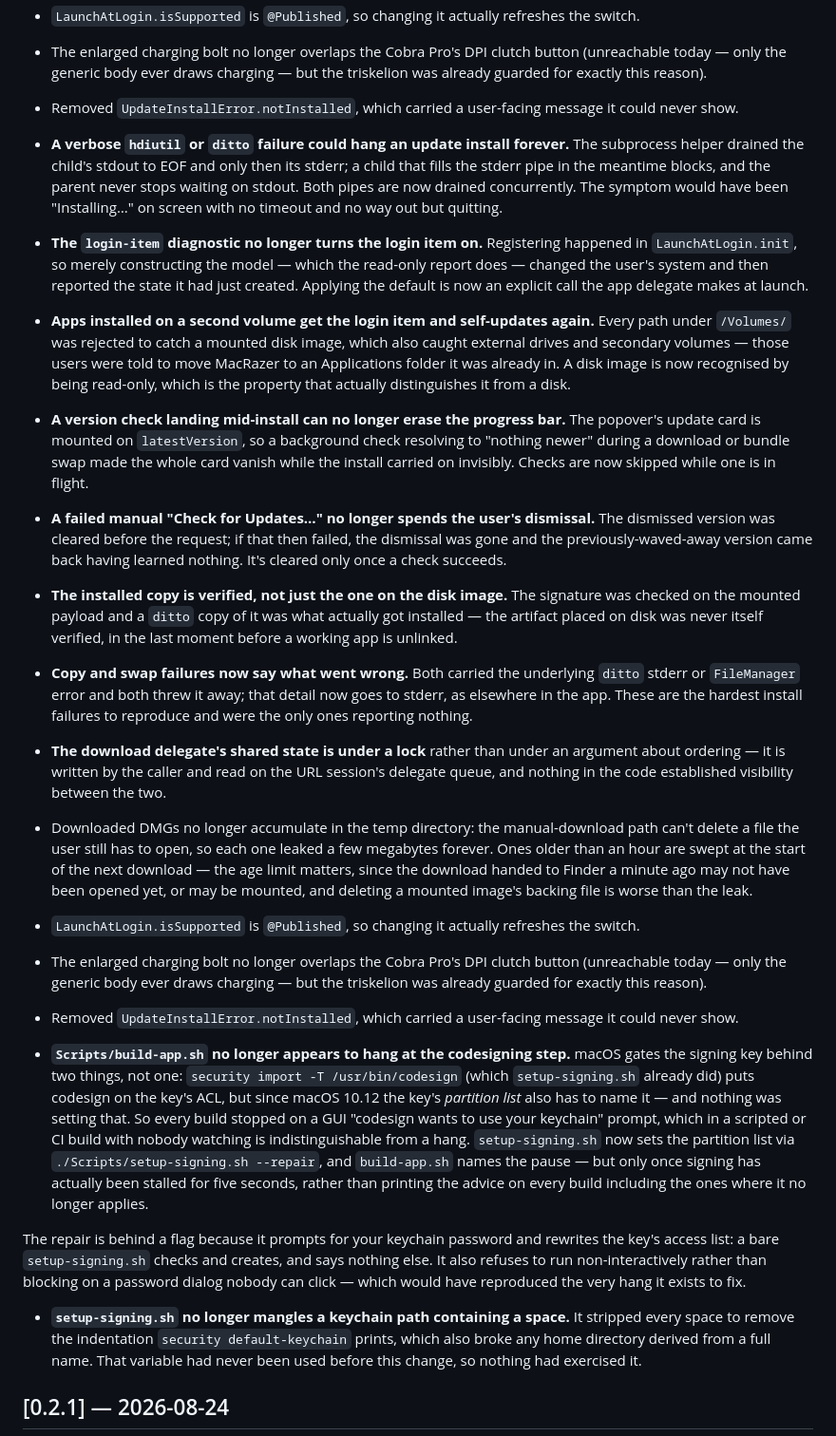
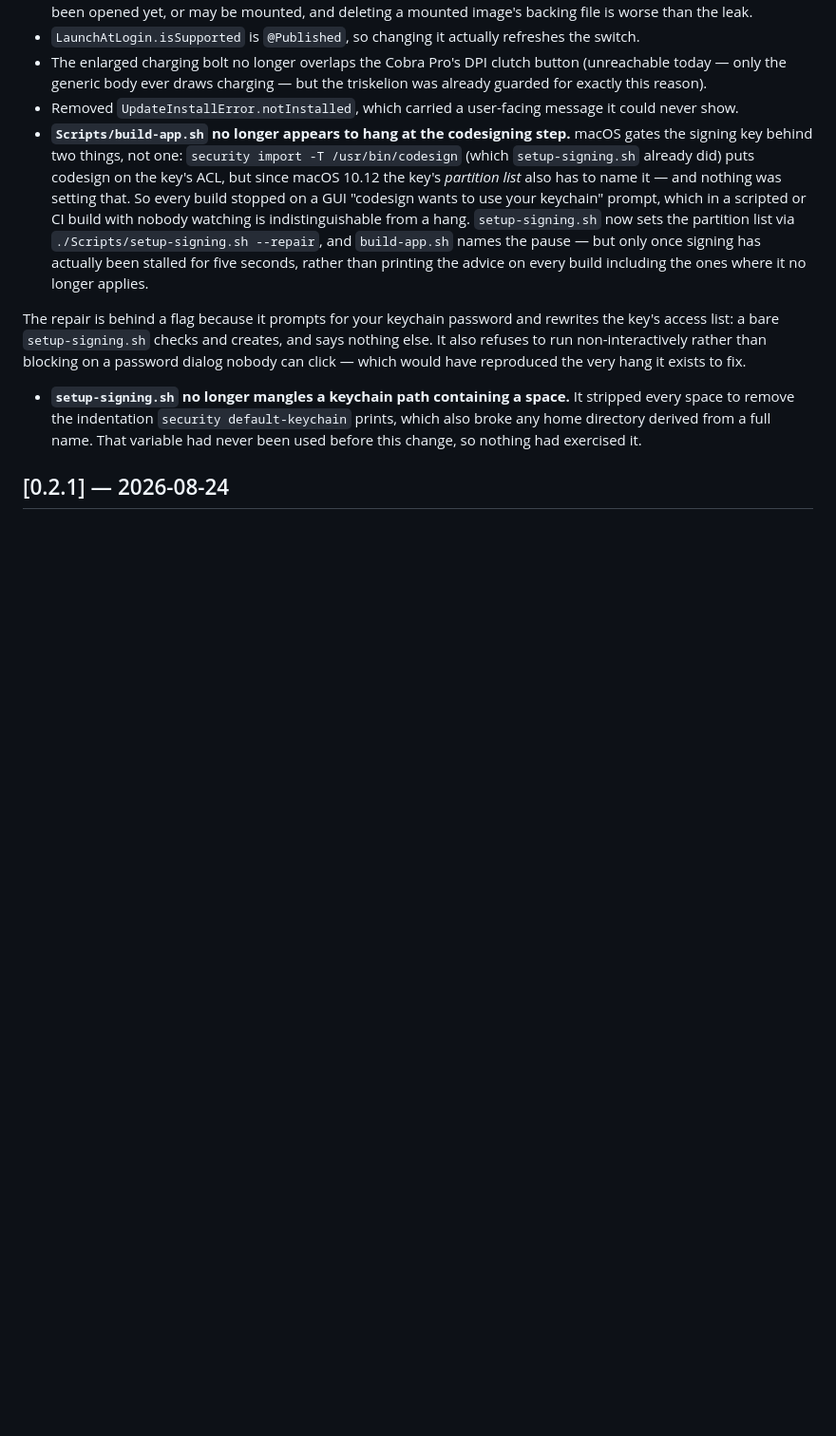
Before and after one commit to SorcRR/MacRazer, a Markdown page: CHANGELOG.md, the part around the change. Shown at 95% size. Rendered like a GitHub page; blank space fills up the shorter version.

Commit message:
Deduplicate the changelog entries the merge brought in twice

```diff
--- a/CHANGELOG.md
+++ b/CHANGELOG.md
@@ -151,52 +151,6 @@ expect rough edges until 1.0.
  for exactly this reason).
 - Removed `UpdateInstallError.notInstalled`, which carried a user-facing message it could
  never show.
-
-- **A verbose `hdiutil` or `ditto` failure could hang an update install forever.** The
- subprocess helper drained the child's stdout to EOF and only then its stderr; a child that
- fills the stderr pipe in the meantime blocks, and the parent never stops waiting on stdout.
- Both pipes are now drained concurrently. The symptom would have been "Installing…" on screen
- with no timeout and no way out but quitting.
-- **The `login-item` diagnostic no longer turns the login item on.** Registering happened in
- `LaunchAtLogin.init`, so merely constructing the model — which the read-only report does —
- changed the user's system and then reported the state it had just created. Applying the
- default is now an explicit call the app delegate makes at launch.
-- **Apps installed on a second volume get the login item and self-updates again.** Every path
- under `/Volumes/` was rejected to catch a mounted disk image, which also caught external
- drives and secondary volumes — those users were told to move MacRazer to an Applications
- folder it was already in. A disk image is now recognised by being read-only, which is the
- property that actually distinguishes it from a disk.
-- **A version check landing mid-install can no longer erase the progress bar.** The popover's
- update card is mounted on `latestVersion`, so a background check resolving to "nothing
- newer" during a download or bundle swap made the whole card vanish while the install carried
- on invisibly. Checks are now skipped while one is in flight.
-- **A failed manual "Check for Updates…" no longer spends the user's dismissal.** The
- dismissed version was cleared before the request; if that then failed, the dismissal was gone
- and the previously-waved-away version came back having learned nothing. It's cleared only
- once a check succeeds.
-- **The installed copy is verified, not just the one on the disk image.** The signature was
- checked on the mounted payload and a `ditto` copy of it was what actually got installed —
- the artifact placed on disk was never itself verified, in the last moment before a working
- app is unlinked.
-- **Copy and swap failures now say what went wrong.** Both carried the underlying `ditto`
- stderr or `FileManager` error and both threw it away; that detail now goes to stderr, as
- elsewhere in the app. These are the hardest install failures to reproduce and were the only
- ones reporting nothing.
-- **The download delegate's shared state is under a lock** rather than under an argument about
- ordering — it is written by the caller and read on the URL session's delegate queue, and
- nothing in the code established visibility between the two.
-- Downloaded DMGs no longer accumulate in the temp directory: the manual-download path can't
- delete a file the user still has to open, so each one leaked a few megabytes forever. Ones
- older than an hour are swept at the start of the next download — the age limit matters, since
- the download handed to Finder a minute ago may not have been opened yet, or may be mounted,
- and deleting a mounted image's backing file is worse than the leak.
-- `LaunchAtLogin.isSupported` is `@Published`, so changing it actually refreshes the switch.
-- The enlarged charging bolt no longer overlaps the Cobra Pro's DPI clutch button (unreachable
- today — only the generic body ever draws charging — but the triskelion was already guarded
- for exactly this reason).
-- Removed `UpdateInstallError.notInstalled`, which carried a user-facing message it could
- never show.
-
 - **`Scripts/build-app.sh` no longer appears to hang at the codesigning step.** macOS gates
  the signing key behind two things, not one: `security import -T /usr/bin/codesign` (which
  `setup-signing.sh` already did) puts codesign on the key's ACL, but since macOS 10.12 the
```
